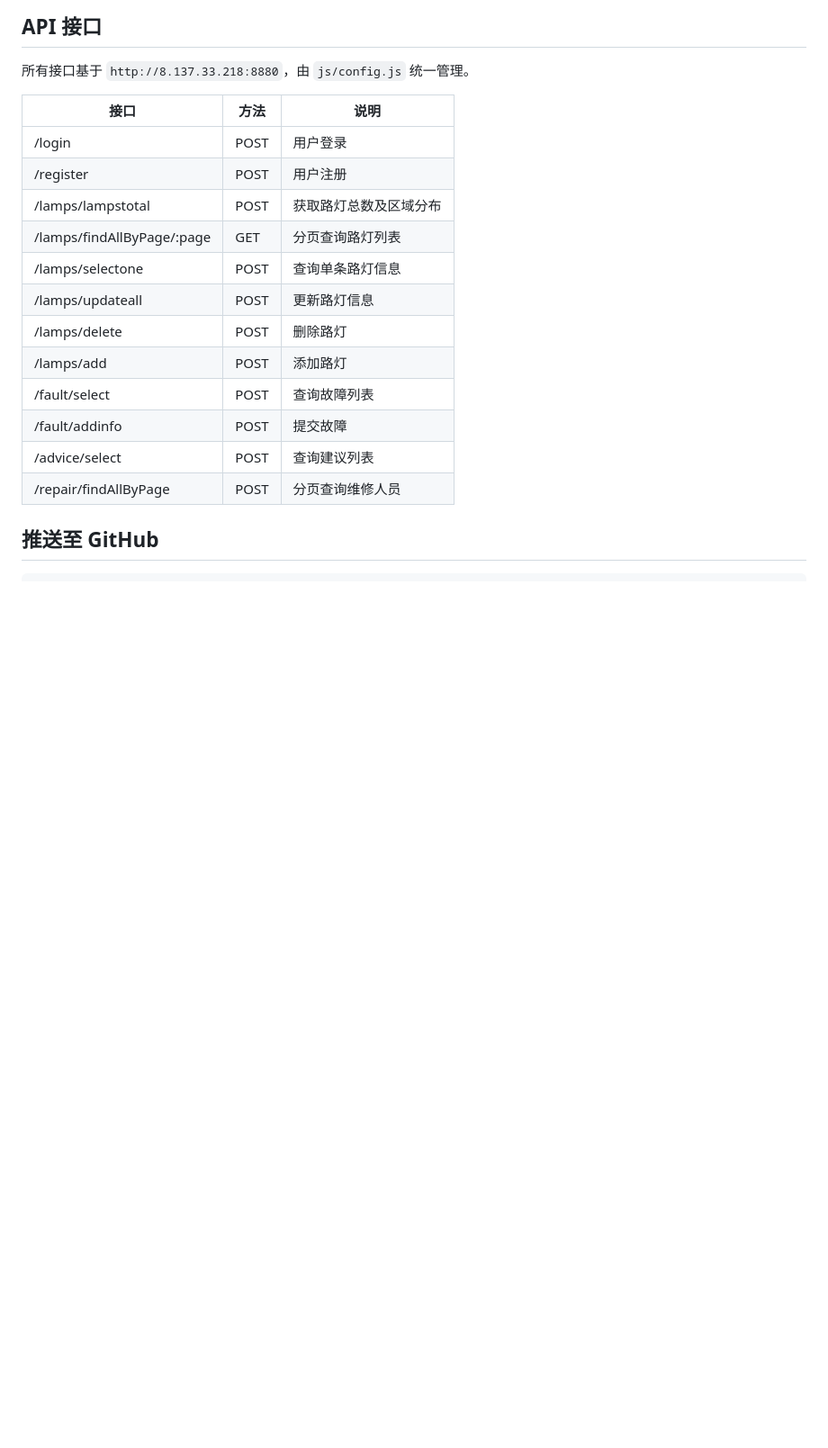
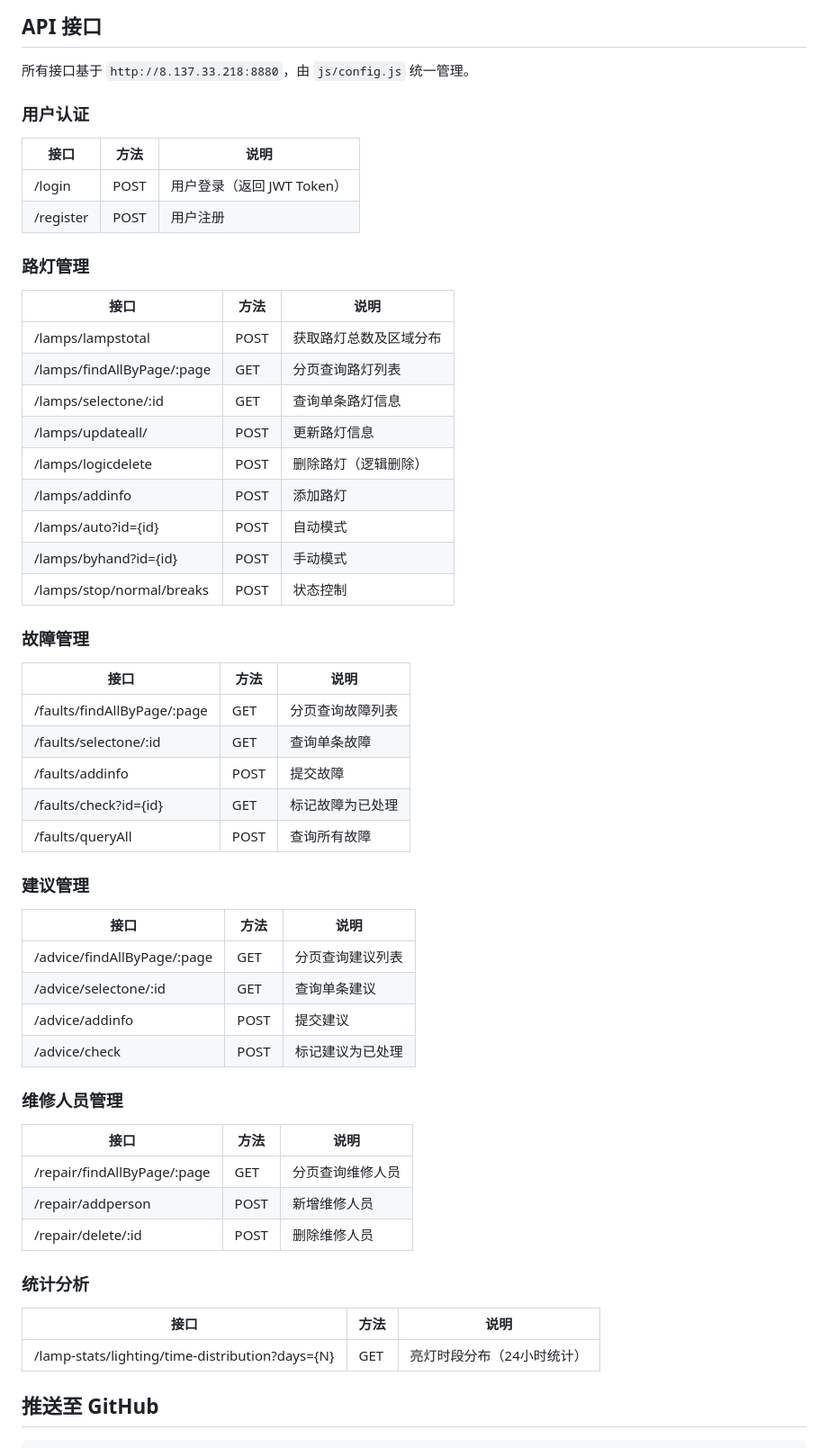
Before and after one commit to icher26/smartlamp, a Markdown page: README.md, the part around one of its changes. Shown at 90% size. Drawn GitHub-style; blank space fills up the shorter version.

Commit message:
docs: 更新README文档至v1.6.0
- 完善API接口文档，按模块分类整理
- 新增统计分析API（亮灯时段分布）
- 添加版本更新记录

```diff
--- a/README.md
+++ b/README.md
@@ -92,20 +92,59 @@ guide.html              启动引导页
 
 所有接口基于 `http://8.137.33.218:8880`，由 `js/config.js` 统一管理。
 
+### 用户认证
+
 | 接口 | 方法 | 说明 |
 |------|------|------|
-| /login | POST | 用户登录 |
+| /login | POST | 用户登录（返回 JWT Token） |
 | /register | POST | 用户注册 |
+
+### 路灯管理
+
+| 接口 | 方法 | 说明 |
+|------|------|------|
 | /lamps/lampstotal | POST | 获取路灯总数及区域分布 |
 | /lamps/findAllByPage/:page | GET | 分页查询路灯列表 |
-| /lamps/selectone | POST | 查询单条路灯信息 |
-| /lamps/updateall | POST | 更新路灯信息 |
-| /lamps/delete | POST | 删除路灯 |
-| /lamps/add | POST | 添加路灯 |
-| /fault/select | POST | 查询故障列表 |
-| /fault/addinfo | POST | 提交故障 |
-| /advice/select | POST | 查询建议列表 |
-| /repair/findAllByPage | POST | 分页查询维修人员 |
+| /lamps/selectone/:id | GET | 查询单条路灯信息 |
+| /lamps/updateall/ | POST | 更新路灯信息 |
+| /lamps/logicdelete | POST | 删除路灯（逻辑删除） |
+| /lamps/addinfo | POST | 添加路灯 |
+| /lamps/auto?id={id} | POST | 自动模式 |
+| /lamps/byhand?id={id} | POST | 手动模式 |
+| /lamps/stop/normal/breaks | POST | 状态控制 |
+
+### 故障管理
+
+| 接口 | 方法 | 说明 |
+|------|------|------|
+| /faults/findAllByPage/:page | GET | 分页查询故障列表 |
+| /faults/selectone/:id | GET | 查询单条故障 |
+| /faults/addinfo | POST | 提交故障 |
+| /faults/check?id={id} | GET | 标记故障为已处理 |
+| /faults/queryAll | POST | 查询所有故障 |
+
+### 建议管理
+
+| 接口 | 方法 | 说明 |
+|------|------|------|
+| /advice/findAllByPage/:page | GET | 分页查询建议列表 |
+| /advice/selectone/:id | GET | 查询单条建议 |
+| /advice/addinfo | POST | 提交建议 |
+| /advice/check | POST | 标记建议为已处理 |
+
+### 维修人员管理
+
+| 接口 | 方法 | 说明 |
+|------|------|------|
+| /repair/findAllByPage/:page | GET | 分页查询维修人员 |
+| /repair/addperson | POST | 新增维修人员 |
+| /repair/delete/:id | POST | 删除维修人员 |
+
+### 统计分析
+
+| 接口 | 方法 | 说明 |
+|------|------|------|
+| /lamp-stats/lighting/time-distribution?days={N} | GET | 亮灯时段分布（24小时统计） |
 
 ## 推送至 GitHub
 
```
Also changed, not shown: other parts of README.md (+19 -0 lines).
